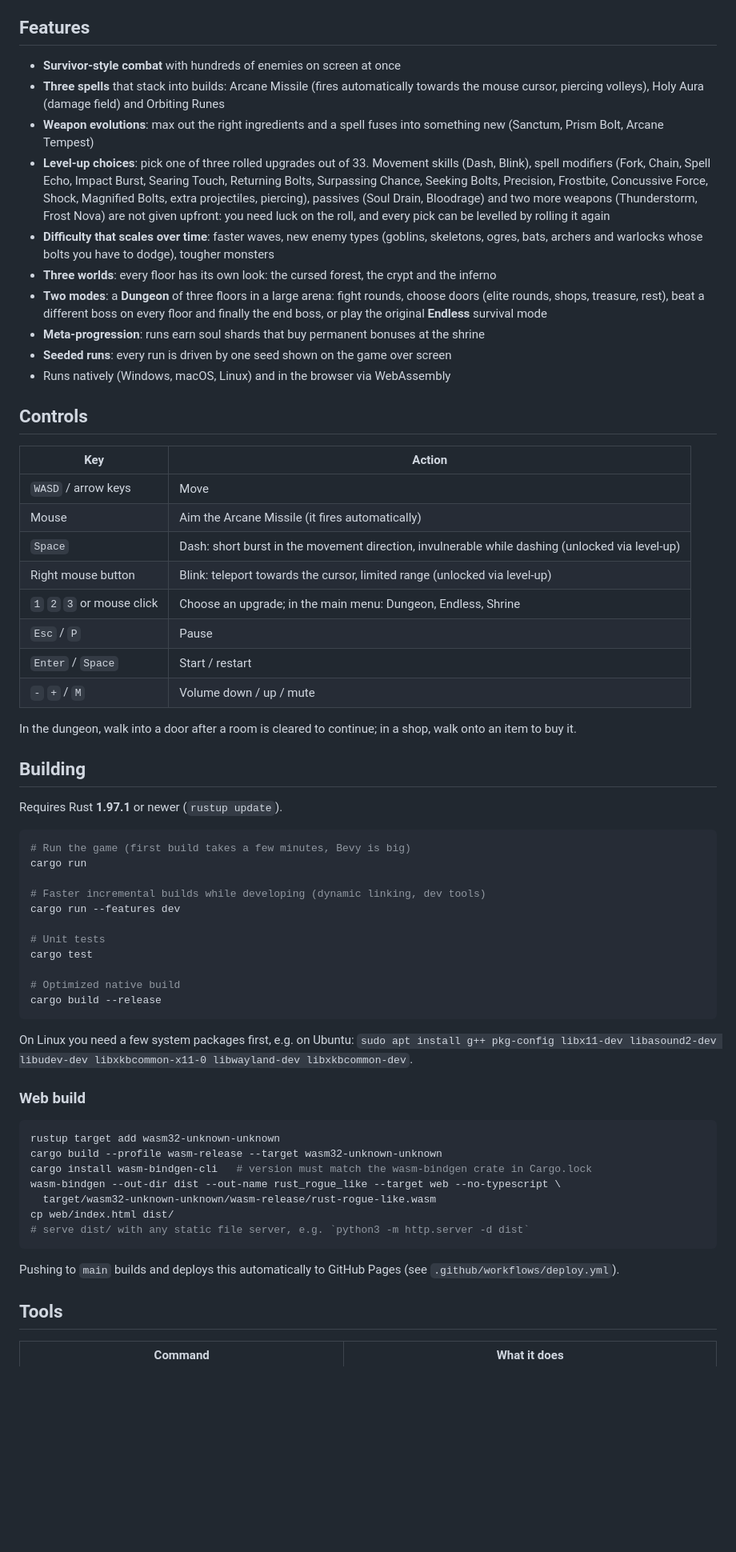
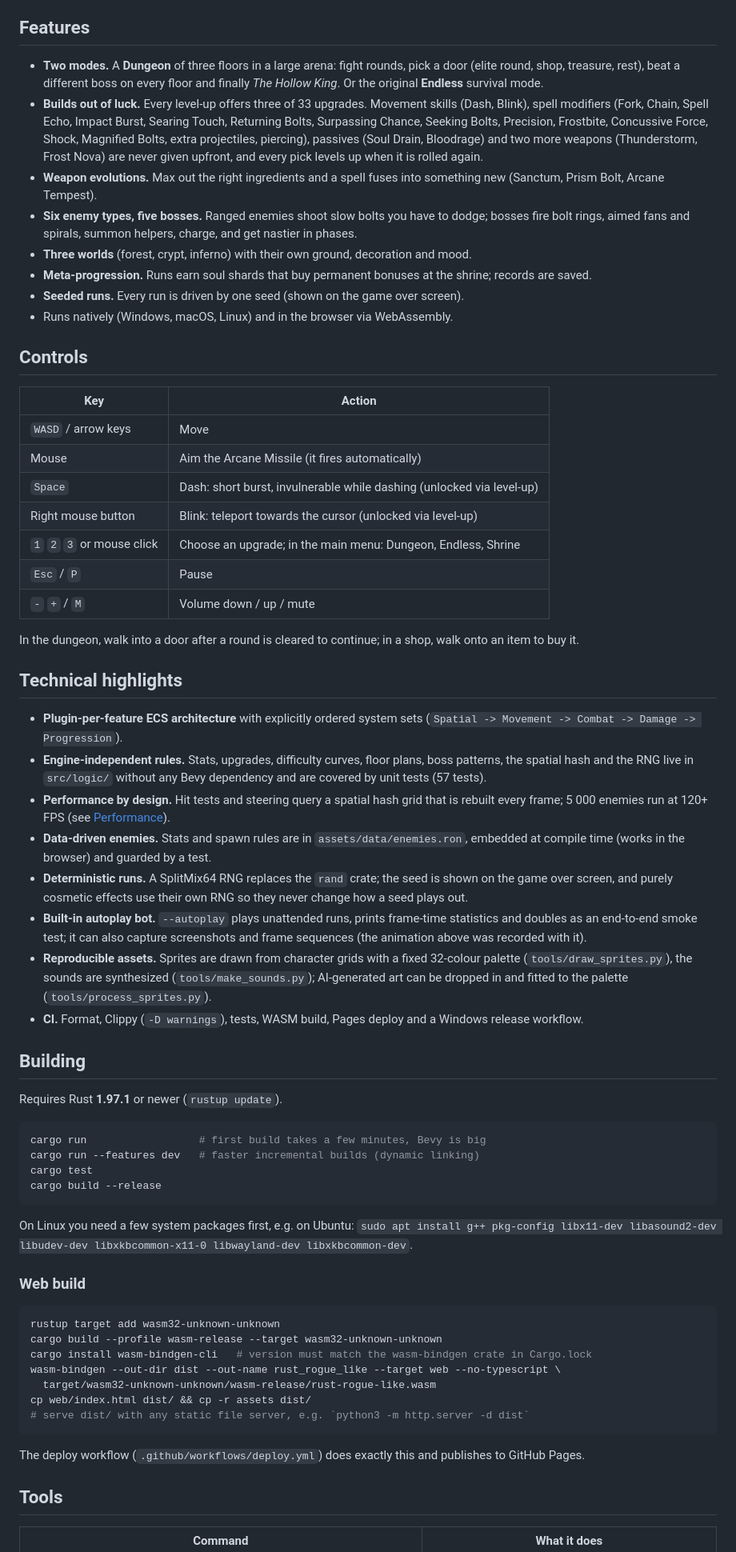
Before and after one commit to MichaelRimland/rust-rogue-like, a Markdown page: README.md, the part around one of its changes. Shown at 80% size. GitHub-like rendering; blank space fills up the shorter version.

````diff
--- a/README.md
+++ b/README.md
@@ -12,25 +20,24 @@ aim with the mouse, survive the ever-growing hordes, and combine upgrades into a
 
 ## Features
 
-- **Survivor-style combat** with hundreds of enemies on screen at once
-- **Three spells** that stack into builds: Arcane Missile (fires automatically towards the mouse cursor, piercing volleys),
-  Holy Aura (damage field) and Orbiting Runes
-- **Weapon evolutions**: max out the right ingredients and a spell fuses into something new
-  (Sanctum, Prism Bolt, Arcane Tempest)
-- **Level-up choices**: pick one of three rolled upgrades out of 33. Movement skills (Dash,
+- **Two modes.** A **Dungeon** of three floors in a large arena: fight rounds, pick a door
+  (elite round, shop, treasure, rest), beat a different boss on every floor and finally
+  *The Hollow King*. Or the original **Endless** survival mode.
+- **Builds out of luck.** Every level-up offers three of 33 upgrades. Movement skills (Dash,
   Blink), spell modifiers (Fork, Chain, Spell Echo, Impact Burst, Searing Touch, Returning
   Bolts, Surpassing Chance, Seeking Bolts, Precision, Frostbite, Concussive Force, Shock,
-  Magnified Bolts, extra projectiles, piercing), passives (Soul Drain, Bloodrage) and two
-  more weapons (Thunderstorm, Frost Nova) are not given upfront: you need luck on the roll,
-  and every pick can be levelled by rolling it again
-- **Difficulty that scales over time**: faster waves, new enemy types (goblins, skeletons, ogres, bats, archers and warlocks whose bolts you have to dodge), tougher monsters
-- **Three worlds**: every floor has its own look: the cursed forest, the crypt and the inferno
-- **Two modes**: a **Dungeon** of three floors in a large arena: fight rounds, choose doors
-  (elite rounds, shops, treasure, rest), beat a different boss on every floor and finally
-  the end boss, or play the original **Endless** survival mode
-- **Meta-progression**: runs earn soul shards that buy permanent bonuses at the shrine
-- **Seeded runs**: every run is driven by one seed shown on the game over screen
-- Runs natively (Windows, macOS, Linux) and in the browser via WebAssembly
+  Magnified Bolts, extra projectiles, piercing), passives (Soul Drain, Bloodrage) and two more
+  weapons (Thunderstorm, Frost Nova) are never given upfront, and every pick levels up when
+  it is rolled again.
+- **Weapon evolutions.** Max out the right ingredients and a spell fuses into something new
+  (Sanctum, Prism Bolt, Arcane Tempest).
+- **Six enemy types, five bosses.** Ranged enemies shoot slow bolts you have to dodge; bosses
+  fire bolt rings, aimed fans and spirals, summon helpers, charge, and get nastier in phases.
+- **Three worlds** (forest, crypt, inferno) with their own ground, decoration and mood.
+- **Meta-progression.** Runs earn soul shards that buy permanent bonuses at the shrine;
+  records are saved.
+- **Seeded runs.** Every run is driven by one seed (shown on the game over screen).
+- Runs natively (Windows, macOS, Linux) and in the browser via WebAssembly.
 
 ## Controls
 
@@ -38,31 +45,46 @@ aim with the mouse, survive the ever-growing hordes, and combine upgrades into a
 | --- | --- |
 | `WASD` / arrow keys | Move |
 | Mouse | Aim the Arcane Missile (it fires automatically) |
-| `Space` | Dash: short burst in the movement direction, invulnerable while dashing (unlocked via level-up) |
-| Right mouse button | Blink: teleport towards the cursor, limited range (unlocked via level-up) |
+| `Space` | Dash: short burst, invulnerable while dashing (unlocked via level-up) |
+| Right mouse button | Blink: teleport towards the cursor (unlocked via level-up) |
 | `1` `2` `3` or mouse click | Choose an upgrade; in the main menu: Dungeon, Endless, Shrine |
 | `Esc` / `P` | Pause |
-| `Enter` / `Space` | Start / restart |
 | `-` `+` / `M` | Volume down / up / mute |
 
-In the dungeon, walk into a door after a room is cleared to continue; in a shop, walk onto an
+In the dungeon, walk into a door after a round is cleared to continue; in a shop, walk onto an
 item to buy it.
+
+## Technical highlights
+
+- **Plugin-per-feature ECS architecture** with explicitly ordered system sets
+  (`Spatial -> Movement -> Combat -> Damage -> Progression`).
+- **Engine-independent rules.** Stats, upgrades, difficulty curves, floor plans, boss
+  patterns, the spatial hash and the RNG live in `src/logic/` without any Bevy dependency
+  and are covered by unit tests (57 tests).
+- **Performance by design.** Hit tests and steering query a spatial hash grid that is
+  rebuilt every frame; 5 000 enemies run at 120+ FPS (see [Performance](#performance)).
+- **Data-driven enemies.** Stats and spawn rules are in `assets/data/enemies.ron`,
+  embedded at compile time (works in the browser) and guarded by a test.
+- **Deterministic runs.** A SplitMix64 RNG replaces the `rand` crate; the seed is shown on
+  the game over screen, and purely cosmetic effects use their own RNG so they never change
+  how a seed plays out.
+- **Built-in autoplay bot.** `--autoplay` plays unattended runs, prints frame-time statistics
+  and doubles as an end-to-end smoke test; it can also capture screenshots and frame
+  sequences (the animation above was recorded with it).
+- **Reproducible assets.** Sprites are drawn from character grids with a fixed 32-colour
+  palette (`tools/draw_sprites.py`), the sounds are synthesized (`tools/make_sounds.py`);
+  AI-generated art can be dropped in and fitted to the palette (`tools/process_sprites.py`).
+- **CI.** Format, Clippy (`-D warnings`), tests, WASM build, Pages deploy and a Windows
+  release workflow.
 
 ## Building
 
 Requires Rust **1.97.1** or newer (`rustup update`).
 
 ```bash
-# Run the game (first build takes a few minutes, Bevy is big)
-cargo run
-
-# Faster incremental builds while developing (dynamic linking, dev tools)
-cargo run --features dev
-
-# Unit tests
+cargo run                  # first build takes a few minutes, Bevy is big
+cargo run --features dev   # faster incremental builds (dynamic linking)
 cargo test
-
-# Optimized native build
 cargo build --release
 ```
 
@@ -77,11 +99,12 @@ cargo build --profile wasm-release --target wasm32-unknown-unknown
 cargo install wasm-bindgen-cli   # version must match the wasm-bindgen crate in Cargo.lock
 wasm-bindgen --out-dir dist --out-name rust_rogue_like --target web --no-typescript \
   target/wasm32-unknown-unknown/wasm-release/rust-rogue-like.wasm
-cp web/index.html dist/
+cp web/index.html dist/ && cp -r assets dist/
 # serve dist/ with any static file server, e.g. `python3 -m http.server -d dist`
 ```
 
-Pushing to `main` builds and deploys this automatically to GitHub Pages (see `.github/workflows/deploy.yml`).
+The deploy workflow (`.github/workflows/deploy.yml`) does exactly this and publishes to GitHub
+Pages.
 
 ## Tools
 
````
Also changed, not shown: other parts of README.md (+71 -58 lines), docs/screenshots/boss-fight.png (added), docs/screenshots/crypt.png (added), docs/screenshots/forest.png (added), docs/screenshots/menu.png (added), 4 other files.
